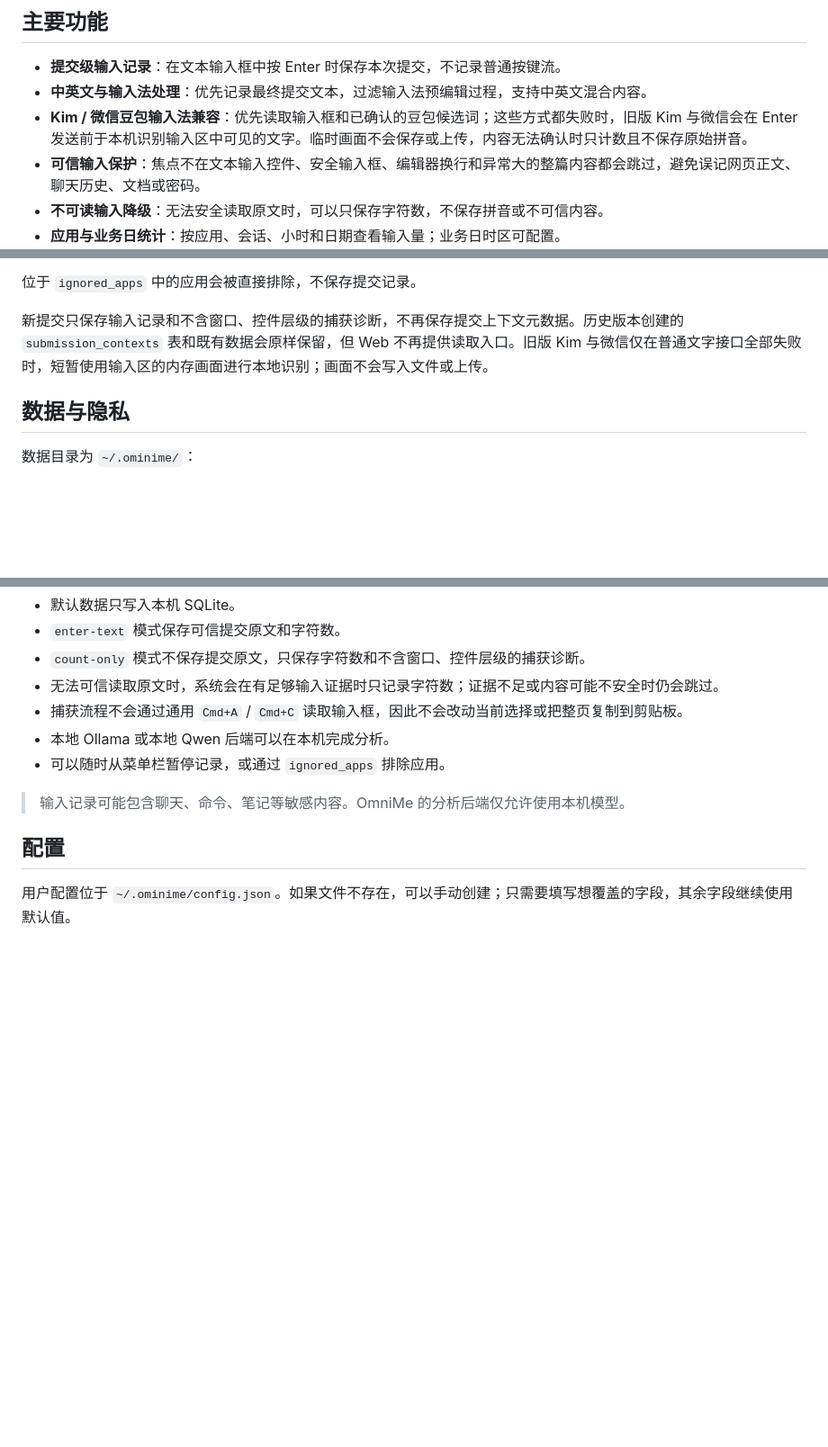
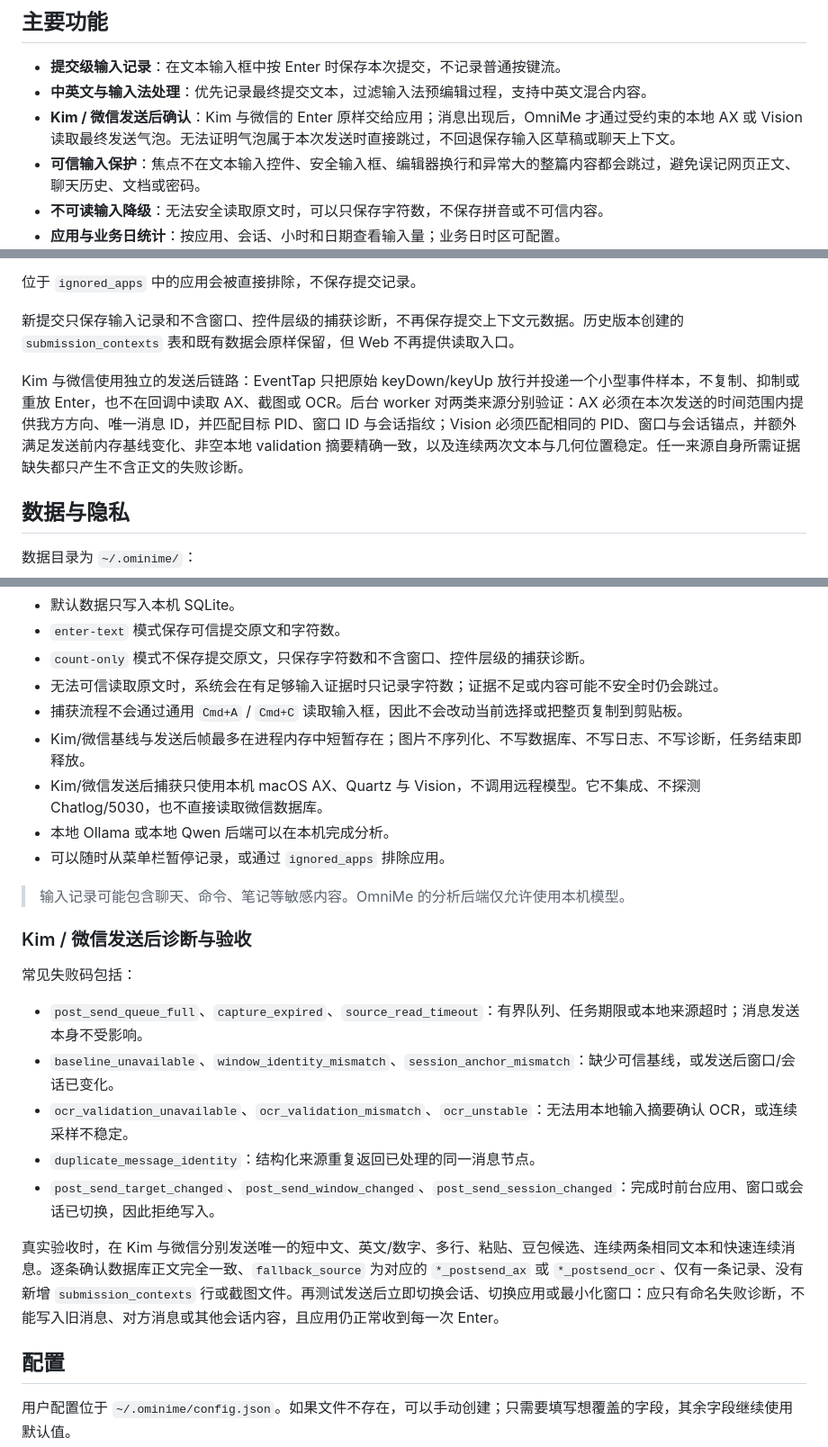
Before and after one commit to itsoso/ominime, a Markdown page: README.md, 3 parts joined by grey strips. Shown at 90% size. Rendered like a GitHub page; blank space fills up the shorter version.

Commit message:
docs: describe post-send final text capture

```diff
--- a/README.md
+++ b/README.md
@@ -12,7 +12,7 @@ OmniMe 以一次按下 Enter 的提交为记录边界。它不会把连续的原
 
 - **提交级输入记录**：在文本输入框中按 Enter 时保存本次提交，不记录普通按键流。
 - **中英文与输入法处理**：优先记录最终提交文本，过滤输入法预编辑过程，支持中英文混合内容。
-- **Kim / 微信豆包输入法兼容**：优先读取输入框和已确认的豆包候选词；这些方式都失败时，旧版 Kim 与微信会在 Enter 发送前于本机识别输入区中可见的文字。临时画面不会保存或上传，内容无法确认时只计数且不保存原始拼音。
+- **Kim / 微信发送后确认**：Kim 与微信的 Enter 原样交给应用；消息出现后，OmniMe 才通过受约束的本地 AX 或 Vision 读取最终发送气泡。无法证明气泡属于本次发送时直接跳过，不回退保存输入区草稿或聊天上下文。
 - **可信输入保护**：焦点不在文本输入控件、安全输入框、编辑器换行和异常大的整篇内容都会跳过，避免误记网页正文、聊天历史、文档或密码。
 - **不可读输入降级**：无法安全读取原文时，可以只保存字符数，不保存拼音或不可信内容。
 - **应用与业务日统计**：按应用、会话、小时和日期查看输入量；业务日时区可配置。
@@ -203,7 +203,9 @@ ominime obsidian -p /path/to/your/vault --no-raw --no-ai
 
 位于 `ignored_apps` 中的应用会被直接排除，不保存提交记录。
 
-新提交只保存输入记录和不含窗口、控件层级的捕获诊断，不再保存提交上下文元数据。历史版本创建的 `submission_contexts` 表和既有数据会原样保留，但 Web 不再提供读取入口。旧版 Kim 与微信仅在普通文字接口全部失败时，短暂使用输入区的内存画面进行本地识别；画面不会写入文件或上传。
+新提交只保存输入记录和不含窗口、控件层级的捕获诊断，不再保存提交上下文元数据。历史版本创建的 `submission_contexts` 表和既有数据会原样保留，但 Web 不再提供读取入口。
+
+Kim 与微信使用独立的发送后链路：EventTap 只把原始 keyDown/keyUp 放行并投递一个小型事件样本，不复制、抑制或重放 Enter，也不在回调中读取 AX、截图或 OCR。后台 worker 对两类来源分别验证：AX 必须在本次发送的时间范围内提供我方方向、唯一消息 ID，并匹配目标 PID、窗口 ID 与会话指纹；Vision 必须匹配相同的 PID、窗口与会话锚点，并额外满足发送前内存基线变化、非空本地 validation 摘要精确一致，以及连续两次文本与几何位置稳定。任一来源自身所需证据缺失都只产生不含正文的失败诊断。
 
 ## 数据与隐私
 
@@ -223,10 +225,24 @@ ominime obsidian -p /path/to/your/vault --no-raw --no-ai
 - `count-only` 模式不保存提交原文，只保存字符数和不含窗口、控件层级的捕获诊断。
 - 无法可信读取原文时，系统会在有足够输入证据时只记录字符数；证据不足或内容可能不安全时仍会跳过。
 - 捕获流程不会通过通用 `Cmd+A` / `Cmd+C` 读取输入框，因此不会改动当前选择或把整页复制到剪贴板。
+- Kim/微信基线与发送后帧最多在进程内存中短暂存在；图片不序列化、不写数据库、不写日志、不写诊断，任务结束即释放。
+- Kim/微信发送后捕获只使用本机 macOS AX、Quartz 与 Vision，不调用远程模型。它不集成、不探测 Chatlog/5030，也不直接读取微信数据库。
 - 本地 Ollama 或本地 Qwen 后端可以在本机完成分析。
 - 可以随时从菜单栏暂停记录，或通过 `ignored_apps` 排除应用。
 
 > 输入记录可能包含聊天、命令、笔记等敏感内容。OmniMe 的分析后端仅允许使用本机模型。
+
+### Kim / 微信发送后诊断与验收
+
+常见失败码包括：
+
+- `post_send_queue_full`、`capture_expired`、`source_read_timeout`：有界队列、任务期限或本地来源超时；消息发送本身不受影响。
+- `baseline_unavailable`、`window_identity_mismatch`、`session_anchor_mismatch`：缺少可信基线，或发送后窗口/会话已变化。
+- `ocr_validation_unavailable`、`ocr_validation_mismatch`、`ocr_unstable`：无法用本地输入摘要确认 OCR，或连续采样不稳定。
+- `duplicate_message_identity`：结构化来源重复返回已处理的同一消息节点。
+- `post_send_target_changed`、`post_send_window_changed`、`post_send_session_changed`：完成时前台应用、窗口或会话已切换，因此拒绝写入。
+
+真实验收时，在 Kim 与微信分别发送唯一的短中文、英文/数字、多行、粘贴、豆包候选、连续两条相同文本和快速连续消息。逐条确认数据库正文完全一致、`fallback_source` 为对应的 `*_postsend_ax` 或 `*_postsend_ocr`、仅有一条记录、没有新增 `submission_contexts` 行或截图文件。再测试发送后立即切换会话、切换应用或最小化窗口：应只有命名失败诊断，不能写入旧消息、对方消息或其他会话内容，且应用仍正常收到每一次 Enter。
 
 ## 配置
 
```
Also changed, not shown: docs/plans/2026-08-15-post-send-final-text-capture-design.md (+8 -0 lines), docs/plans/2026-08-15-post-send-final-text-capture-implementation.md (+19 -11 lines).
